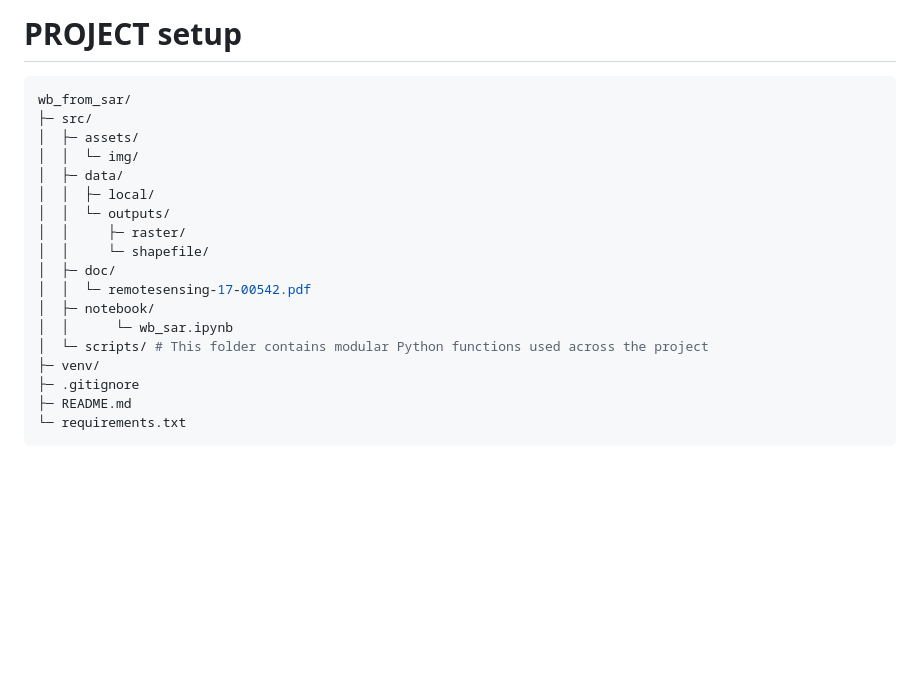
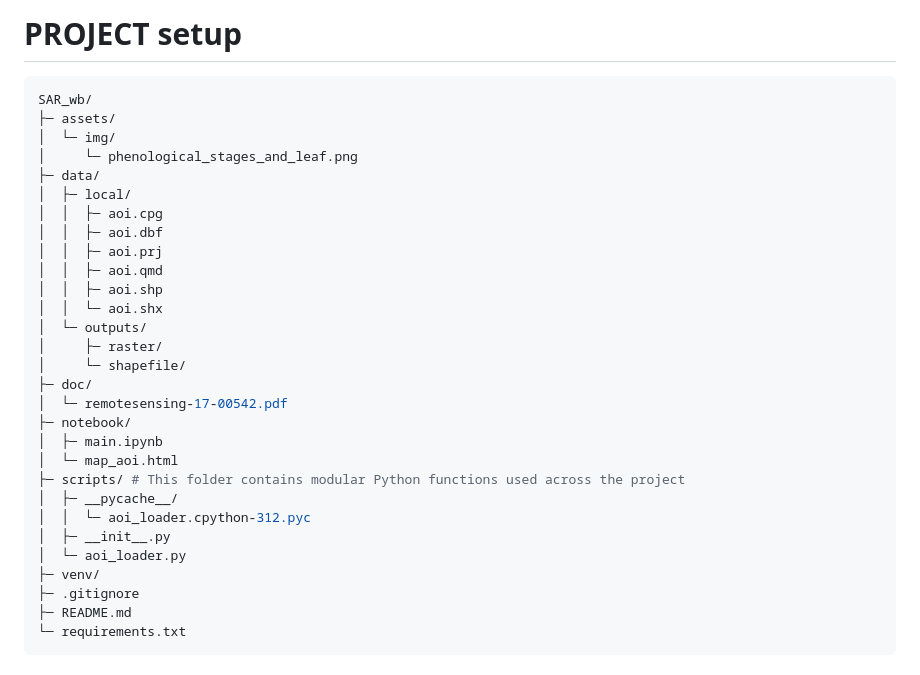
Before and after one commit to JungleKiosk/SAR_wb, a Markdown page: README.md, the part around the change. GitHub-like rendering; blank space fills up the shorter version.

Commit message:
readme: adj # PROJECT setup

````diff
--- a/README.md
+++ b/README.md
@@ -45,20 +45,31 @@
 # PROJECT setup
 
 ```bash
-wb_from_sar/
-├─ src/
-│  ├─ assets/
-│  │  └─ img/
-│  ├─ data/
-│  │  ├─ local/
-│  │  └─ outputs/
-│  │     ├─ raster/
-│  │     └─ shapefile/
-│  ├─ doc/
-│  │  └─ remotesensing-17-00542.pdf
-│  ├─ notebook/
-│  │      └─ wb_sar.ipynb
-│  └─ scripts/ # This folder contains modular Python functions used across the project
+SAR_wb/
+├─ assets/
+│  └─ img/
+│     └─ phenological_stages_and_leaf.png
+├─ data/
+│  ├─ local/
+│  │  ├─ aoi.cpg
+│  │  ├─ aoi.dbf
+│  │  ├─ aoi.prj
+│  │  ├─ aoi.qmd
+│  │  ├─ aoi.shp
+│  │  └─ aoi.shx
+│  └─ outputs/
+│     ├─ raster/
+│     └─ shapefile/
+├─ doc/
+│  └─ remotesensing-17-00542.pdf
+├─ notebook/
+│  ├─ main.ipynb
+│  └─ map_aoi.html
+├─ scripts/ # This folder contains modular Python functions used across the project
+│  ├─ __pycache__/
+│  │  └─ aoi_loader.cpython-312.pyc
+│  ├─ __init__.py
+│  └─ aoi_loader.py
 ├─ venv/
 ├─ .gitignore
 ├─ README.md
````
